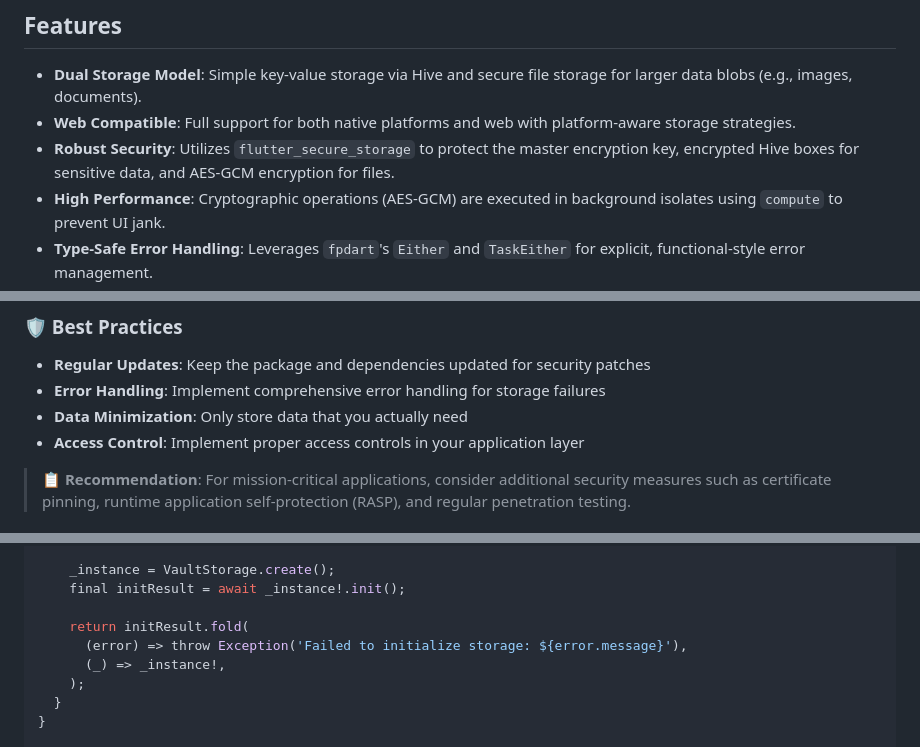
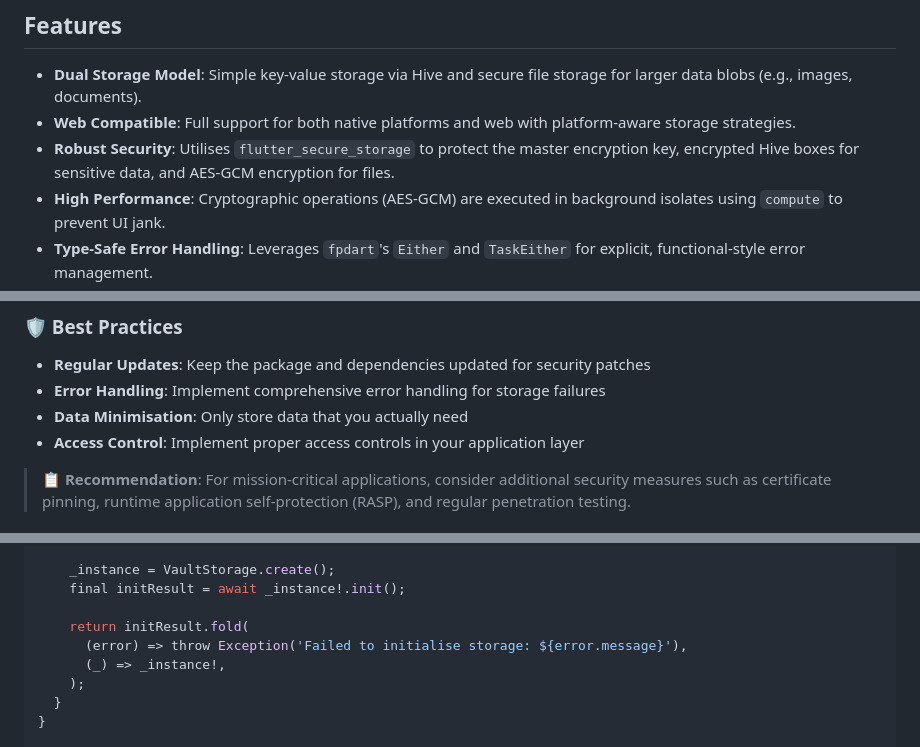
Before and after one commit to sgaabdu4/vault_storage, a Markdown page: README.md, 3 parts joined by grey strips. Rendered like a GitHub page.

```diff
--- a/README.md
+++ b/README.md
@@ -6,7 +6,7 @@ A secure and performant local storage solution for Flutter applications, built w
 
 -   **Dual Storage Model**: Simple key-value storage via Hive and secure file storage for larger data blobs (e.g., images, documents).
 -   **Web Compatible**: Full support for both native platforms and web with platform-aware storage strategies.
--   **Robust Security**: Utilizes `flutter_secure_storage` to protect the master encryption key, encrypted Hive boxes for sensitive data, and AES-GCM encryption for files.
+-   **Robust Security**: Utilises `flutter_secure_storage` to protect the master encryption key, encrypted Hive boxes for sensitive data, and AES-GCM encryption for files.
 -   **High Performance**: Cryptographic operations (AES-GCM) are executed in background isolates using `compute` to prevent UI jank.
 -   **Type-Safe Error Handling**: Leverages `fpdart`'s `Either` and `TaskEither` for explicit, functional-style error management.
 -   **Framework Agnostic**: Use with any state management solution (Riverpod, Bloc, Provider, GetX, or none at all).
@@ -94,7 +94,7 @@ A secure and performant local storage solution for Flutter applications, built w
 ### **🛡️ Best Practices**
 - **Regular Updates**: Keep the package and dependencies updated for security patches
 - **Error Handling**: Implement comprehensive error handling for storage failures
-- **Data Minimization**: Only store data that you actually need
+- **Data Minimisation**: Only store data that you actually need
 - **Access Control**: Implement proper access controls in your application layer
 
 > **📋 Recommendation**: For mission-critical applications, consider additional security measures such as certificate pinning, runtime application self-protection (RASP), and regular penetration testing.
@@ -272,7 +272,7 @@ class StorageManager {
     final initResult = await _instance!.init();
 
     return initResult.fold(
-      (error) => throw Exception('Failed to initialize storage: ${error.message}'),
+      (error) => throw Exception('Failed to initialise storage: ${error.message}'),
       (_) => _instance!,
     );
   }
```
Also changed, not shown: other parts of README.md (+53 -59 lines), CHANGELOG.md (+12 -12 lines).
